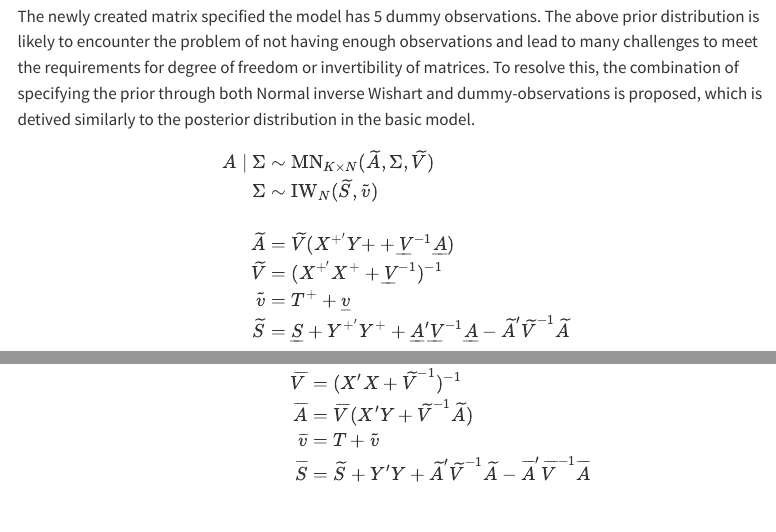
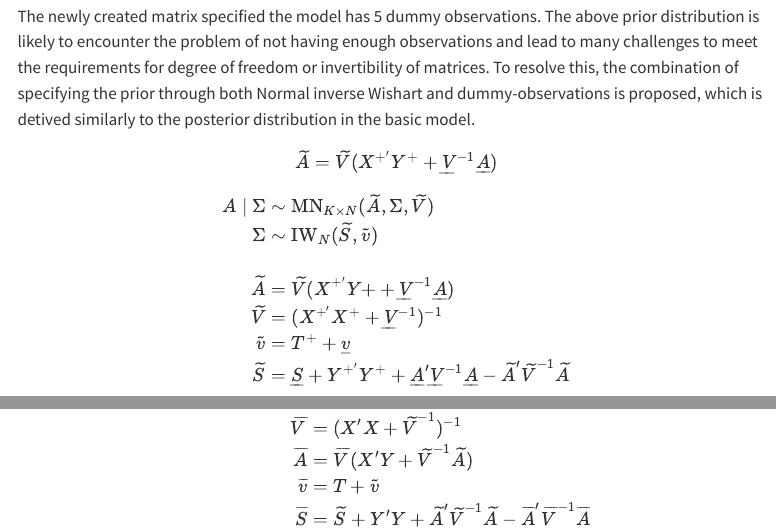
Before and after one commit to NhuPham254/mcxi24-Research-Forecasting, a Quarto document (index.qmd): the page in a window 1100 px wide, from 7910 px down, and a second part further down, joined at a grey line. Rendered offline with R 4.5, knitr and Pandoc in place of Quarto, with nearby package versions; some code elsewhere in the file could not run offline; menus at the side of the page are left out.

Commit message:
widetilde A typo

```diff
--- a/index.qmd
+++ b/index.qmd
@@ -587,6 +587,10 @@ lead to many challenges to meet the requirements for degree of freedom or
 invertibility of matrices. To resolve this, the combination of specifying the prior
 through both Normal inverse Wishart and dummy-observations is proposed, which is detived similarly to the posterior distribution in the basic model.
 
+$$
+\widetilde{A} = \widetilde{V}(X^{+'}Y^{+}+\underline{V}^{-1}\underline{A})
+$$
+
 \begin{align*}
 A \mid \Sigma &\sim \text{MN}_{K \times N} (\widetilde{A}, \Sigma, \widetilde{V}) \\
 \Sigma &\sim  \text{IW}_{N} (\widetilde{S}, \widetilde{v})\\
```
